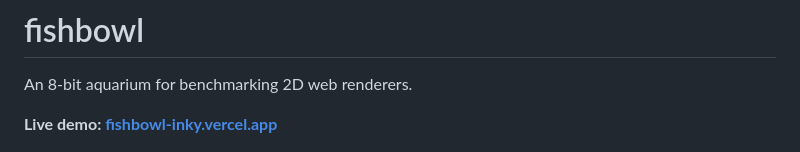
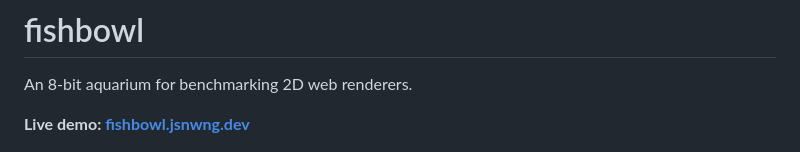
Before and after one commit to jsnwng/fishbowl, a Markdown page: README.md, the part around the change. Drawn GitHub-style.

Commit message:
Point README demo link at fishbowl.jsnwng.dev
Co-Authored-By: Claude Opus 5.5 <noreply@anthropic.com>

```diff
--- a/README.md
+++ b/README.md
@@ -2,7 +2,7 @@
 
 An 8-bit aquarium for benchmarking 2D web renderers.
 
-**Live demo: [fishbowl-inky.vercel.app](https://fishbowl-inky.vercel.app/)**
+**Live demo: [fishbowl.jsnwng.dev](https://fishbowl.jsnwng.dev/)**
 
 ![Pixel-art fish swimming over seaweed, rocks and a treasure chest](docs/bowl.png)
 
```
